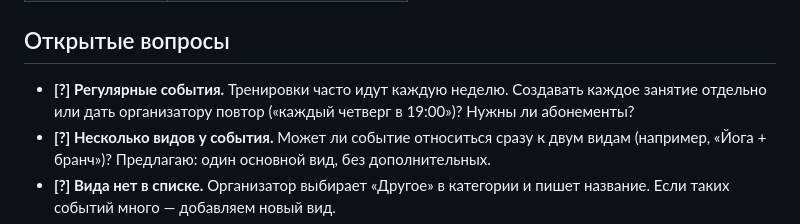
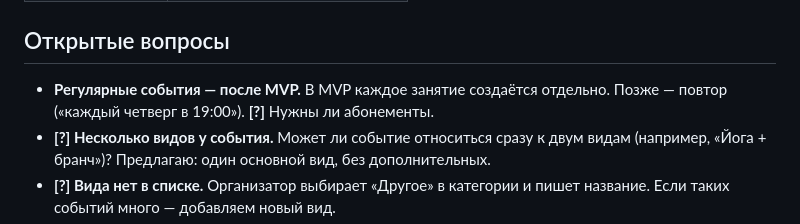
Before and after one commit to clumsyyyduck/events, a Markdown page: docs/10-categories.md, the part around the change. Drawn GitHub-style.

```diff
--- a/docs/10-categories.md
+++ b/docs/10-categories.md
@@ -135,7 +135,7 @@
 
 ## Открытые вопросы
 
-- **[?] Регулярные события.** Тренировки часто идут каждую неделю. Создавать каждое занятие отдельно или дать организатору повтор («каждый четверг в 19:00»)? Нужны ли абонементы?
+- **Регулярные события — после MVP.** В MVP каждое занятие создаётся отдельно. Позже — повтор («каждый четверг в 19:00»). **[?]** Нужны ли абонементы.
 - **[?] Несколько видов у события.** Может ли событие относиться сразу к двум видам (например, «Йога + бранч»)? Предлагаю: один основной вид, без дополнительных.
 - **[?] Вида нет в списке.** Организатор выбирает «Другое» в категории и пишет название. Если таких событий много — добавляем новый вид.
 - **[?] Станции метро как фильтр.** Удобно для Москвы и Петербурга, но нужен справочник станций.
```
Also changed, not shown: docs/01-vision.md (+11 -10 lines).
